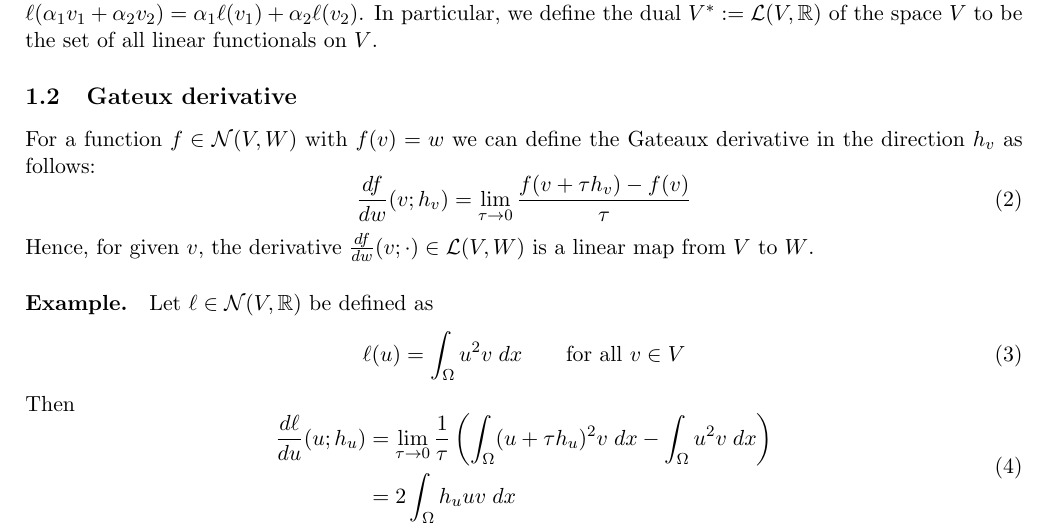
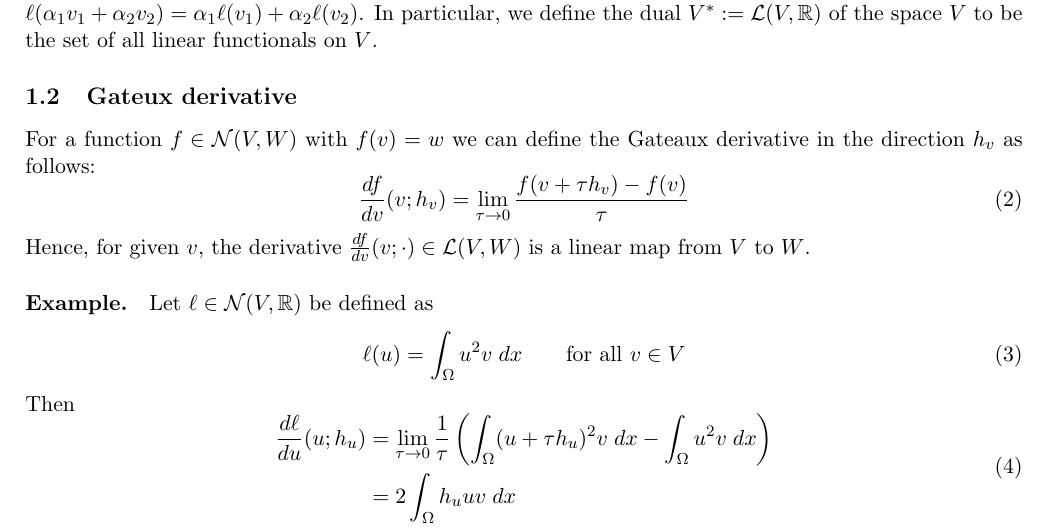
Before and after one commit to eikehmueller/PEDS, a LaTeX document (doc/functional_derivatives.tex): part of page 1 of 3, cut so that both start at the same text. Compiled offline with pdfLaTeX.

Commit message:
Fixed a typo

```diff
--- a/doc/functional_derivatives.tex
+++ b/doc/functional_derivatives.tex
@@ -34,9 +34,9 @@ For two (function) spaces $V$, $W$ we write $\mathcal{N}(V,W)$ for the set of al
 %%%%%%%%%%%%%%%%%%%%%%%%%%%%%%%%%%%%%%%%%%%%%%%%%%%%%%%%%%%%%%%%%%%
  For a function $f\in \mathcal{N}(V,W)$ with $f(v) = w$ we  can define the Gateaux derivative in the direction $h_v$ as follows:
 \begin{equation}
-    \frac{df}{dw}(v;h_v) = \lim_{\tau\rightarrow 0}\frac{f(v+\tau h_v)-f(v)}{\tau}
+    \frac{df}{dv}(v;h_v) = \lim_{\tau\rightarrow 0}\frac{f(v+\tau h_v)-f(v)}{\tau}
 \end{equation}
-Hence, for given $v$, the derivative $\frac{df}{dw}(v;\cdot)\in \mathcal{L}(V,W)$ is a linear map from $V$ to $W$.
+Hence, for given $v$, the derivative $\frac{df}{dv}(v;\cdot)\in \mathcal{L}(V,W)$ is a linear map from $V$ to $W$.
 \paragraph{Example.} Let $\ell\in \mathcal{N}(V,\mathbb{R})$ be defined as
 \begin{equation}
     \ell(u) = \int_\Omega u^2 v\; dx \qquad\text{for all $v\in V$}
```
